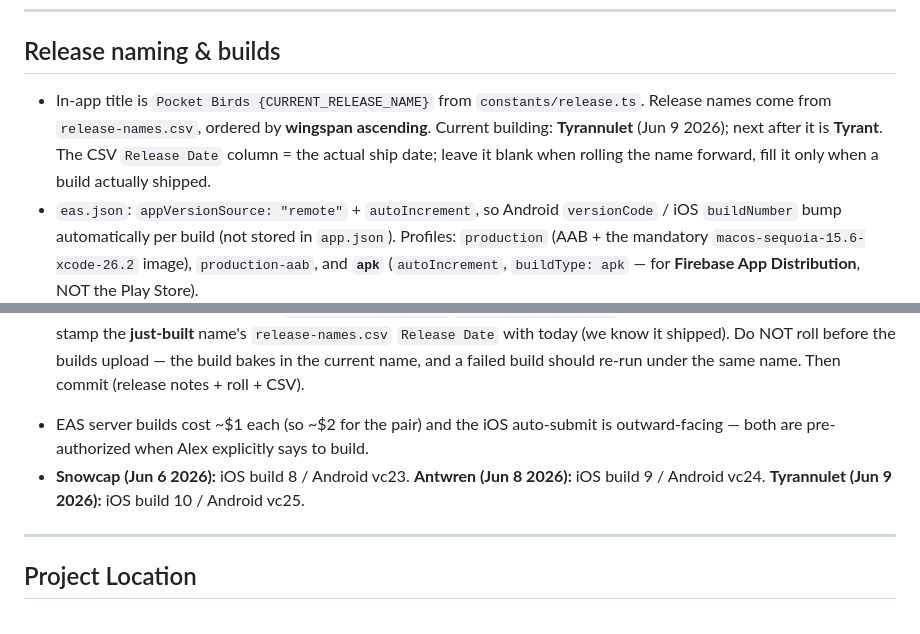
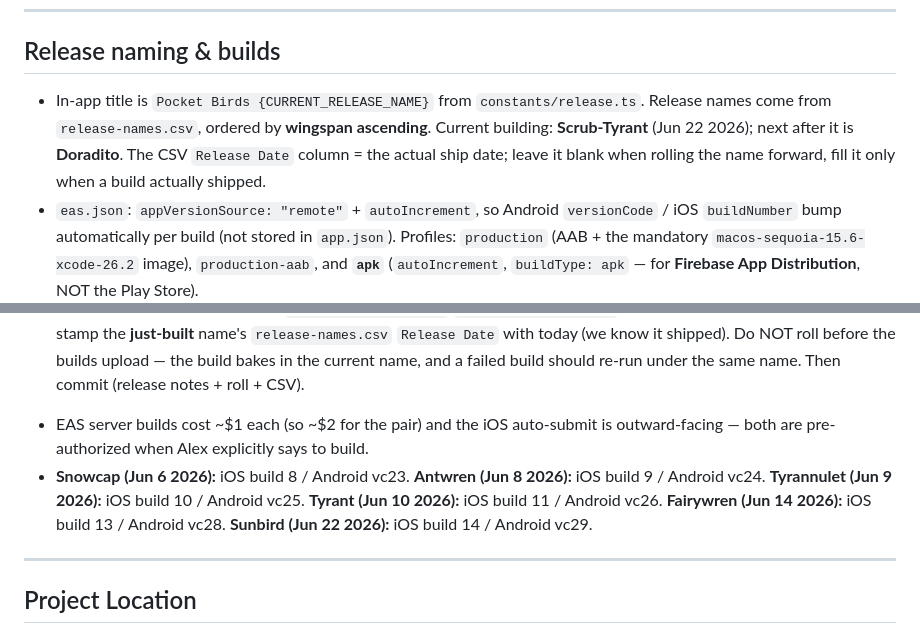
Before and after one commit to akeats97/PocketBirdsMVP, a Markdown page: CLAUDE.md, 2 parts joined by grey strips. Drawn GitHub-style.

Commit message:
docs: refresh CLAUDE.md release section (Sunbird shipped, building Scrub-Tyrant)
Current building rolled to Scrub-Tyrant (next: Doradito); build list brought
current through Tyrant (11/vc26), Fairywren (13/vc28), Sunbird (14/vc29).

Co-Authored-By: Claude Opus 4.8 <noreply@anthropic.com>

```diff
--- a/CLAUDE.md
+++ b/CLAUDE.md
@@ -46,7 +46,7 @@ Strava-style nav shipped; supersedes the "two feeds" layout (personal Log tab +
 
 ## Release naming & builds
 
-- In-app title is `Pocket Birds {CURRENT_RELEASE_NAME}` from `constants/release.ts`. Release names come from `release-names.csv`, ordered by **wingspan ascending**. Current building: **Tyrannulet** (Jun 9 2026); next after it is **Tyrant**. The CSV `Release Date` column = the actual ship date; leave it blank when rolling the name forward, fill it only when a build actually shipped.
+- In-app title is `Pocket Birds {CURRENT_RELEASE_NAME}` from `constants/release.ts`. Release names come from `release-names.csv`, ordered by **wingspan ascending**. Current building: **Scrub-Tyrant** (Jun 22 2026); next after it is **Doradito**. The CSV `Release Date` column = the actual ship date; leave it blank when rolling the name forward, fill it only when a build actually shipped.
 - `eas.json`: `appVersionSource: "remote"` + `autoIncrement`, so Android `versionCode` / iOS `buildNumber` bump automatically per build (not stored in `app.json`). Profiles: `production` (AAB + the mandatory `macos-sequoia-15.6-xcode-26.2` image), `production-aab`, and **`apk`** (`autoIncrement`, `buildType: apk` — for **Firebase App Distribution**, NOT the Play Store).
 
 ### "Start our builds" — the standard recipe (when Alex says to kick off builds)
@@ -61,7 +61,7 @@ This is the full sequence Alex means by "start our builds". Run it in order:
 4. **AFTER both builds succeed:** roll `constants/release.ts` `CURRENT_RELEASE_NAME` forward to the next CSV name, and stamp the **just-built** name's `release-names.csv` `Release Date` with today (we know it shipped). Do NOT roll before the builds upload — the build bakes in the current name, and a failed build should re-run under the same name. Then commit (release notes + roll + CSV).
 
 - EAS server builds cost ~$1 each (so ~$2 for the pair) and the iOS auto-submit is outward-facing — both are pre-authorized when Alex explicitly says to build.
-- **Snowcap (Jun 6 2026):** iOS build 8 / Android vc23. **Antwren (Jun 8 2026):** iOS build 9 / Android vc24. **Tyrannulet (Jun 9 2026):** iOS build 10 / Android vc25.
+- **Snowcap (Jun 6 2026):** iOS build 8 / Android vc23. **Antwren (Jun 8 2026):** iOS build 9 / Android vc24. **Tyrannulet (Jun 9 2026):** iOS build 10 / Android vc25. **Tyrant (Jun 10 2026):** iOS build 11 / Android vc26. **Fairywren (Jun 14 2026):** iOS build 13 / Android vc28. **Sunbird (Jun 22 2026):** iOS build 14 / Android vc29.
 
 ---
 
```
